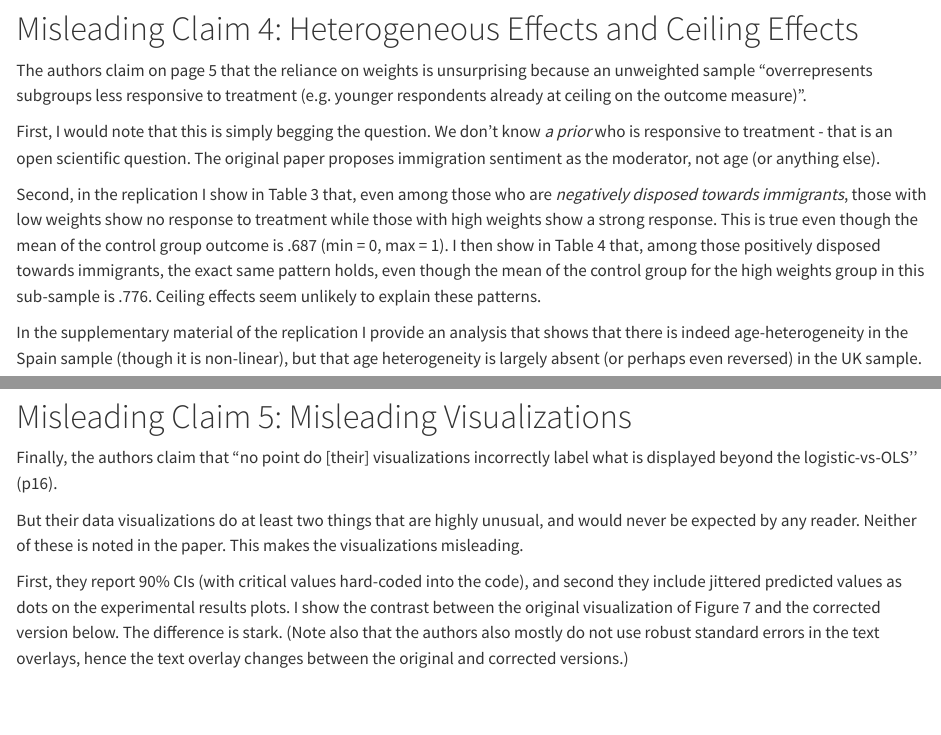
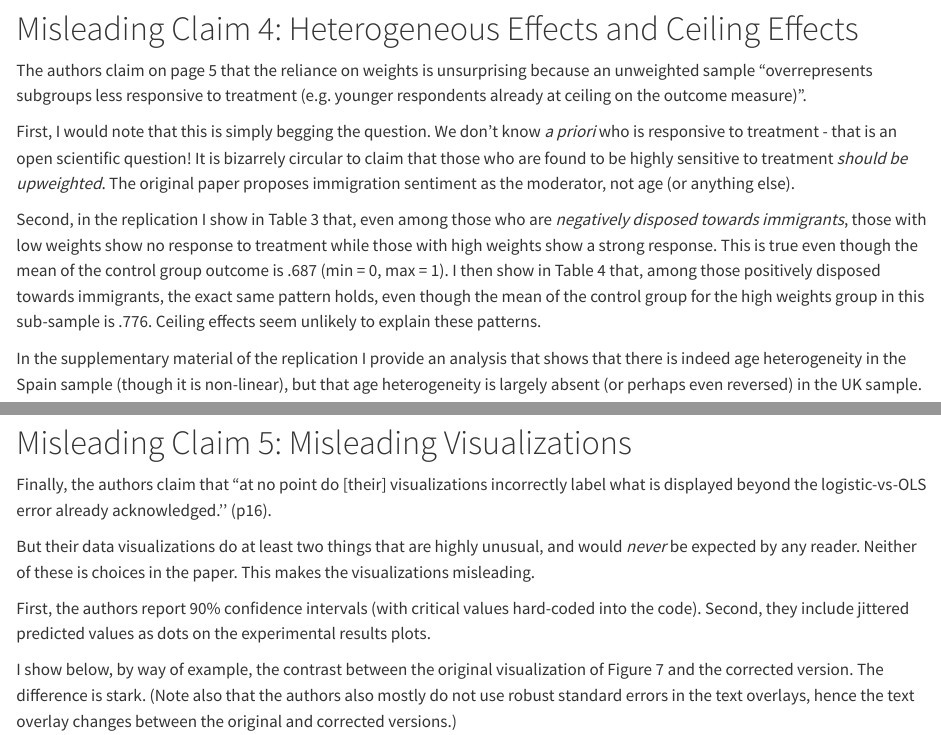
Before and after one commit to ddekadt/instrumentally_inclusive_replication_public, a Quarto document (brief_response_nov29/dekadt_brief_response_nov29.qmd): the page in a window 1100 px wide, from 6660 px down, and a second part further down, joined at a grey line. Rendered offline with R 4.5, knitr and Pandoc in place of Quarto, with nearby package versions.

Commit message:
small changes to response

```diff
--- a/brief_response_nov29/dekadt_brief_response_nov29.qmd
+++ b/brief_response_nov29/dekadt_brief_response_nov29.qmd
@@ -97,11 +97,11 @@ Discussion of weights.
 
 The authors claim on page 5 that the reliance on weights is unsurprising because an unweighted sample "overrepresents subgroups less responsive to treatment (e.g. younger respondents already at ceiling on the outcome measure)".
 
-First, I would note that this is simply begging the question. We don't  know _a prior_ who is responsive to treatment - that is an open scientific question. The original paper proposes immigration sentiment as the moderator, not age (or anything else).
+First, I would note that this is simply begging the question. We don't  know _a priori_ who is responsive to treatment - that is an open scientific question! It is bizarrely circular to claim that those who are found to be highly sensitive to treatment _should be upweighted_. The original paper proposes immigration sentiment as the moderator, not age (or anything else).
 
 Second, in the replication I show in Table 3 that, even among those who are _negatively disposed towards immigrants_, those with low weights show no response to treatment while those with high weights show a strong response. This is true even though the mean of the control group outcome is .687 (min = 0, max = 1). I then show in Table 4 that, among those positively disposed towards immigrants, the exact same pattern holds, even though the mean of the control group for the high weights group in this sub-sample is .776. Ceiling effects seem unlikely to explain these patterns.
 
-In the supplementary material of the replication I provide an analysis that shows that there is indeed age-heterogeneity in the Spain sample (though it is non-linear), but that age heterogeneity is largely absent (or perhaps even reversed) in the UK sample.
+In the supplementary material of the replication I provide an analysis that shows that there is indeed age heterogeneity in the Spain sample (though it is non-linear), but that age heterogeneity is largely absent (or perhaps even reversed) in the UK sample.
 
 :::{#fig-claim4 layout-ncol=2}
 
@@ -115,11 +115,13 @@ Claims about effect heterogeneity.
 
 # Misleading Claim 5: Misleading Visualizations
 
-Finally, the authors claim that "no point do [their] visualizations incorrectly label what is displayed beyond the logistic-vs-OLS'' (p16).
+Finally, the authors claim that "at no point do [their] visualizations incorrectly label what is displayed beyond the logistic-vs-OLS error already acknowledged.'' (p16).
 
-But their data visualizations do at least two things that are highly unusual, and would never be expected by any reader. Neither of these is noted in the paper. This makes the visualizations misleading.
+But their data visualizations do at least two things that are highly unusual, and would _never_ be expected by any reader. Neither of these is choices in the paper. This makes the visualizations misleading.
 
-First, they report 90% CIs (with critical values hard-coded into the code), and second they include jittered predicted values as dots on the experimental results plots. I show the contrast between the original visualization of Figure 7 and the corrected version below. The difference is stark. (Note also that the authors also mostly do not use robust standard errors in the text overlays, hence the text overlay changes between the original and corrected versions.)
+First, the authors report 90% confidence intervals (with critical values hard-coded into the code). Second, they include jittered predicted values as dots on the experimental results plots.
+
+I show below, by way of example, the contrast between the original visualization of Figure 7 and the corrected version. The difference is stark. (Note also that the authors also mostly do not use robust standard errors in the text overlays, hence the text overlay changes between the original and corrected versions.)
 
 
 ::: {#fig-claim5a}
```
